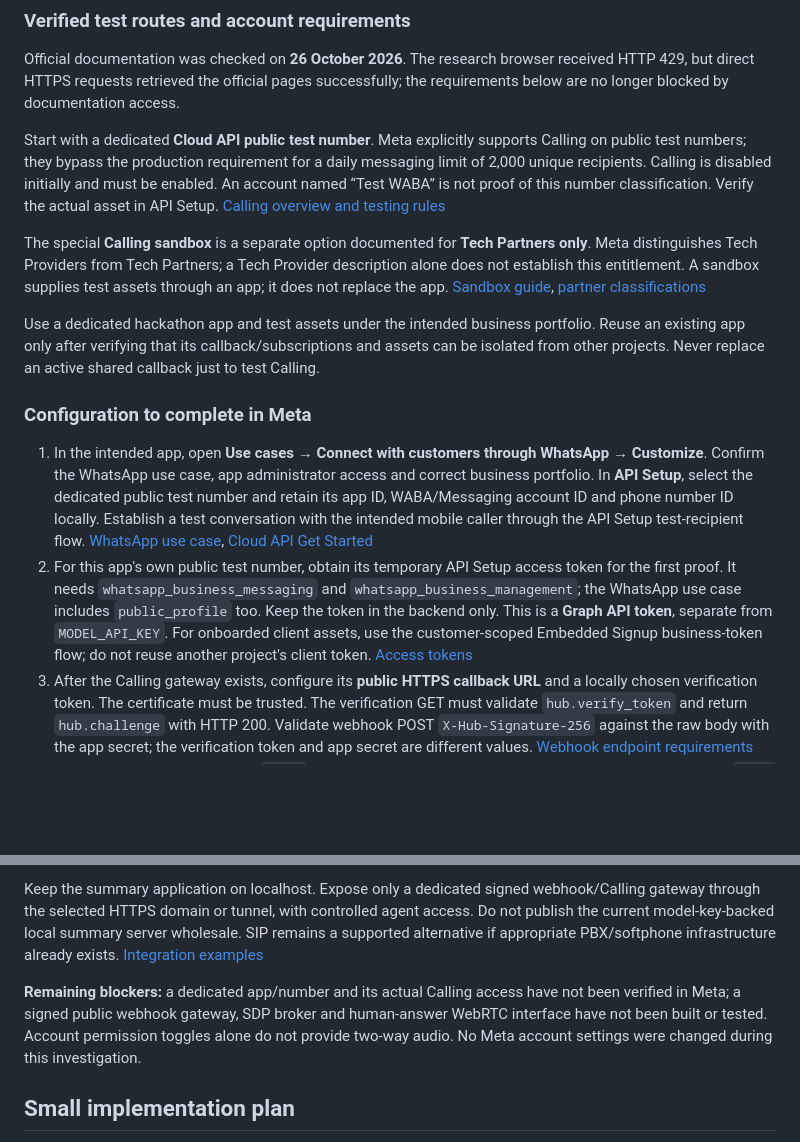
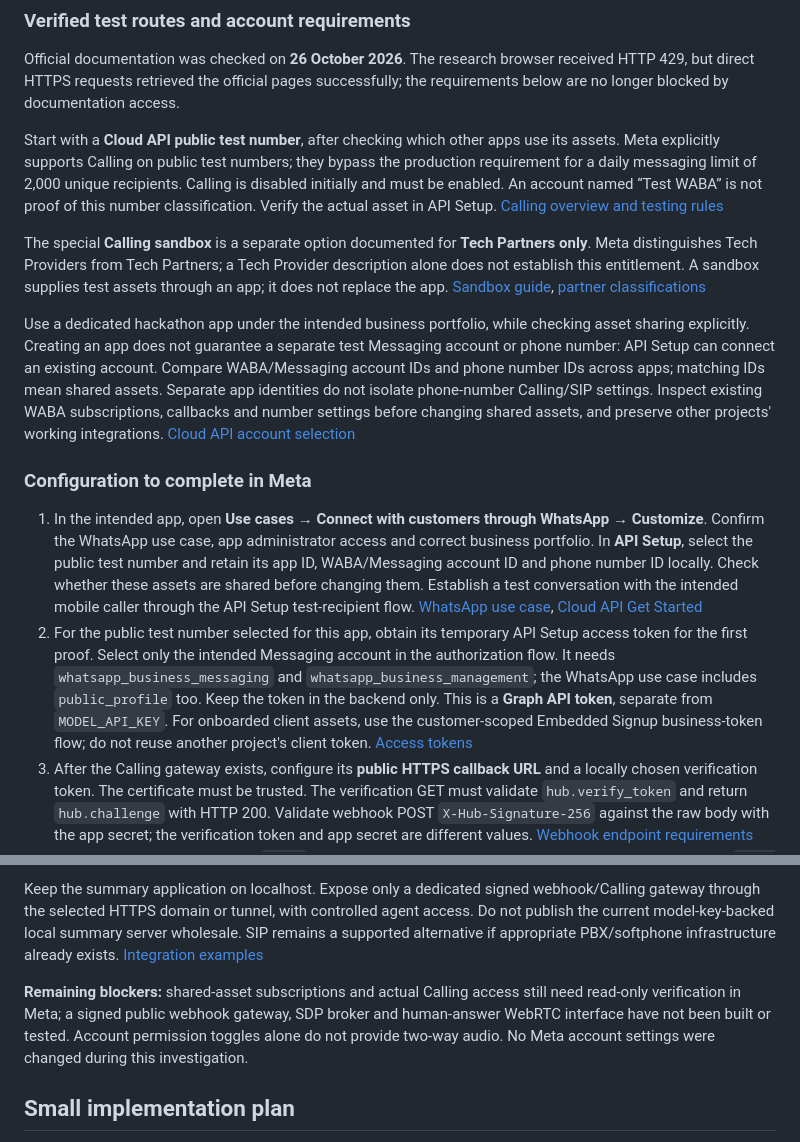
Before and after one commit to community-connect-lab/community-connect, a Markdown page: README.md, 2 parts joined by grey strips. Rendered like a GitHub page; blank space fills up the shorter version.

Commit message:
Clarify shared WhatsApp test assets

```diff
--- a/README.md
+++ b/README.md
@@ -136,16 +136,16 @@ Scope: a test person calls from WhatsApp, a human agent answers and speaks with
 
 Official documentation was checked on **26 October 2026**. The research browser received HTTP 429, but direct HTTPS requests retrieved the official pages successfully; the requirements below are no longer blocked by documentation access.
 
-Start with a dedicated **Cloud API public test number**. Meta explicitly supports Calling on public test numbers; they bypass the production requirement for a daily messaging limit of 2,000 unique recipients. Calling is disabled initially and must be enabled. An account named “Test WABA” is not proof of this number classification. Verify the actual asset in API Setup. [Calling overview and testing rules](https://developers.facebook.com/documentation/business-messaging/whatsapp/calling/)
+Start with a **Cloud API public test number**, after checking which other apps use its assets. Meta explicitly supports Calling on public test numbers; they bypass the production requirement for a daily messaging limit of 2,000 unique recipients. Calling is disabled initially and must be enabled. An account named “Test WABA” is not proof of this number classification. Verify the actual asset in API Setup. [Calling overview and testing rules](https://developers.facebook.com/documentation/business-messaging/whatsapp/calling/)
 
 The special **Calling sandbox** is a separate option documented for **Tech Partners only**. Meta distinguishes Tech Providers from Tech Partners; a Tech Provider description alone does not establish this entitlement. A sandbox supplies test assets through an app; it does not replace the app. [Sandbox guide](https://developers.facebook.com/documentation/business-messaging/whatsapp/calling/sandbox), [partner classifications](https://developers.facebook.com/documentation/business-messaging/whatsapp/solution-providers/overview)
 
-Use a dedicated hackathon app and test assets under the intended business portfolio. Reuse an existing app only after verifying that its callback/subscriptions and assets can be isolated from other projects. Never replace an active shared callback just to test Calling.
+Use a dedicated hackathon app under the intended business portfolio, while checking asset sharing explicitly. Creating an app does not guarantee a separate test Messaging account or phone number: API Setup can connect an existing account. Compare WABA/Messaging account IDs and phone number IDs across apps; matching IDs mean shared assets. Separate app identities do not isolate phone-number Calling/SIP settings. Inspect existing WABA subscriptions, callbacks and number settings before changing shared assets, and preserve other projects' working integrations. [Cloud API account selection](https://developers.facebook.com/documentation/business-messaging/whatsapp/get-started)
 
 ### Configuration to complete in Meta
 
-1. In the intended app, open **Use cases → Connect with customers through WhatsApp → Customize**. Confirm the WhatsApp use case, app administrator access and correct business portfolio. In **API Setup**, select the dedicated public test number and retain its app ID, WABA/Messaging account ID and phone number ID locally. Establish a test conversation with the intended mobile caller through the API Setup test-recipient flow. [WhatsApp use case](https://developers.facebook.com/documentation/development/create-an-app/whatsapp-use-case), [Cloud API Get Started](https://developers.facebook.com/documentation/business-messaging/whatsapp/get-started)
-2. For this app's own public test number, obtain its temporary API Setup access token for the first proof. It needs `whatsapp_business_messaging` and `whatsapp_business_management`; the WhatsApp use case includes `public_profile` too. Keep the token in the backend only. This is a **Graph API token**, separate from `MODEL_API_KEY`. For onboarded client assets, use the customer-scoped Embedded Signup business-token flow; do not reuse another project's client token. [Access tokens](https://developers.facebook.com/documentation/business-messaging/whatsapp/access-tokens)
+1. In the intended app, open **Use cases → Connect with customers through WhatsApp → Customize**. Confirm the WhatsApp use case, app administrator access and correct business portfolio. In **API Setup**, select the public test number and retain its app ID, WABA/Messaging account ID and phone number ID locally. Check whether these assets are shared before changing them. Establish a test conversation with the intended mobile caller through the API Setup test-recipient flow. [WhatsApp use case](https://developers.facebook.com/documentation/development/create-an-app/whatsapp-use-case), [Cloud API Get Started](https://developers.facebook.com/documentation/business-messaging/whatsapp/get-started)
+2. For the public test number selected for this app, obtain its temporary API Setup access token for the first proof. Select only the intended Messaging account in the authorization flow. It needs `whatsapp_business_messaging` and `whatsapp_business_management`; the WhatsApp use case includes `public_profile` too. Keep the token in the backend only. This is a **Graph API token**, separate from `MODEL_API_KEY`. For onboarded client assets, use the customer-scoped Embedded Signup business-token flow; do not reuse another project's client token. [Access tokens](https://developers.facebook.com/documentation/business-messaging/whatsapp/access-tokens)
 3. After the Calling gateway exists, configure its **public HTTPS callback URL** and a locally chosen verification token. The certificate must be trusted. The verification GET must validate `hub.verify_token` and return `hub.challenge` with HTTP 200. Validate webhook POST `X-Hub-Signature-256` against the raw body with the app secret; the verification token and app secret are different values. [Webhook endpoint requirements](https://developers.facebook.com/documentation/business-messaging/whatsapp/webhooks/create-webhook-endpoint)
 4. Subscribe the same app to the **`calls`** webhook field and to the number's WABA/Messaging account (`POST /WABA_ID/subscribed_apps`). Ensure the token/app has messaging access to the number. [Calling prerequisites](https://developers.facebook.com/documentation/business-messaging/whatsapp/calling/)
 5. Through `POST /PHONE_NUMBER_ID/settings`, configure `calling.status: "ENABLED"`, `call_icon_visibility: "DEFAULT"` and `sip.status: "DISABLED"` for Graph/webhook signalling. Keep `callback_permission_status: "DISABLED"` for inbound-only testing. Read settings back and check that calling hours do not block the test. Do not send these requests against another project's number. [Calling settings](https://developers.facebook.com/documentation/business-messaging/whatsapp/calling/call-settings)
@@ -160,7 +160,7 @@ Use WhatsApp on an iPhone or Android phone for the test caller. The agent needs
 
 Keep the summary application on localhost. Expose only a dedicated signed webhook/Calling gateway through the selected HTTPS domain or tunnel, with controlled agent access. Do not publish the current model-key-backed local summary server wholesale. SIP remains a supported alternative if appropriate PBX/softphone infrastructure already exists. [Integration examples](https://developers.facebook.com/documentation/business-messaging/whatsapp/calling/integration-examples)
 
-**Remaining blockers:** a dedicated app/number and its actual Calling access have not been verified in Meta; a signed public webhook gateway, SDP broker and human-answer WebRTC interface have not been built or tested. Account permission toggles alone do not provide two-way audio. No Meta account settings were changed during this investigation.
+**Remaining blockers:** shared-asset subscriptions and actual Calling access still need read-only verification in Meta; a signed public webhook gateway, SDP broker and human-answer WebRTC interface have not been built or tested. Account permission toggles alone do not provide two-way audio. No Meta account settings were changed during this investigation.
 
 ## Small implementation plan
 
```
